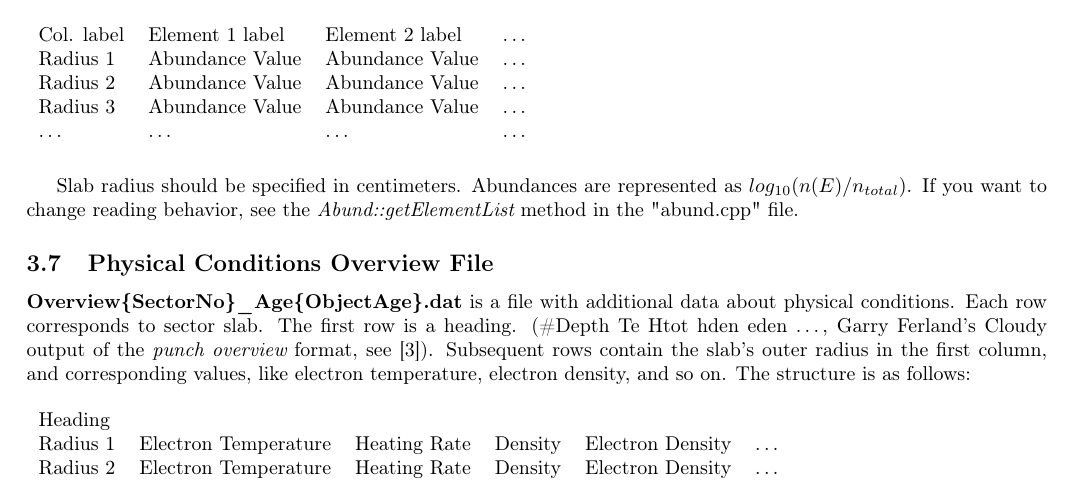
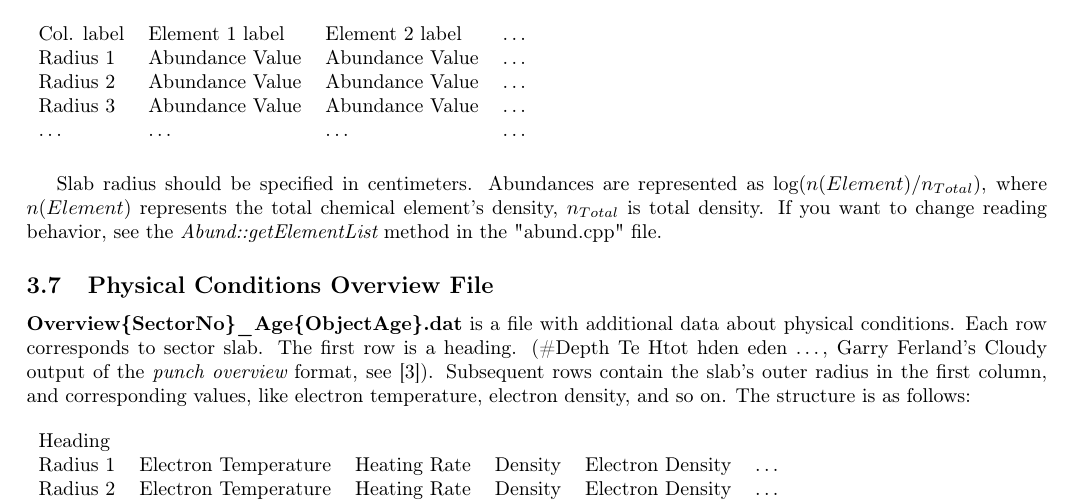
Before and after one commit to lviv-nebular-group/diffray, a LaTeX document (docs/Tutorial.tex): part of page 4 of 7, cut so that both start at the same text. Compiled offline with pdfLaTeX.

Commit message:
fix some syntax

```diff
--- a/docs/Tutorial.tex
+++ b/docs/Tutorial.tex
@@ -218,7 +218,8 @@ each chemical element in the following columns. The structure is as follows:
     \end{tabular}
 \end{table}
 Slab radius should be specified in centimeters.
-Abundances are represented as $log_{10}(n(E) / n_{total})$.
+Abundances are represented as $\log(n(Element) / n_{Total})$, where $n(Element)$ represents the total chemical element's density,
+$n_{Total}$ is total density.
 If you want to change reading behavior, see the {\it Abund::getElementList} method in the "abund.cpp" file.
 
 \subsection{Physical Conditions Overview File}
```
